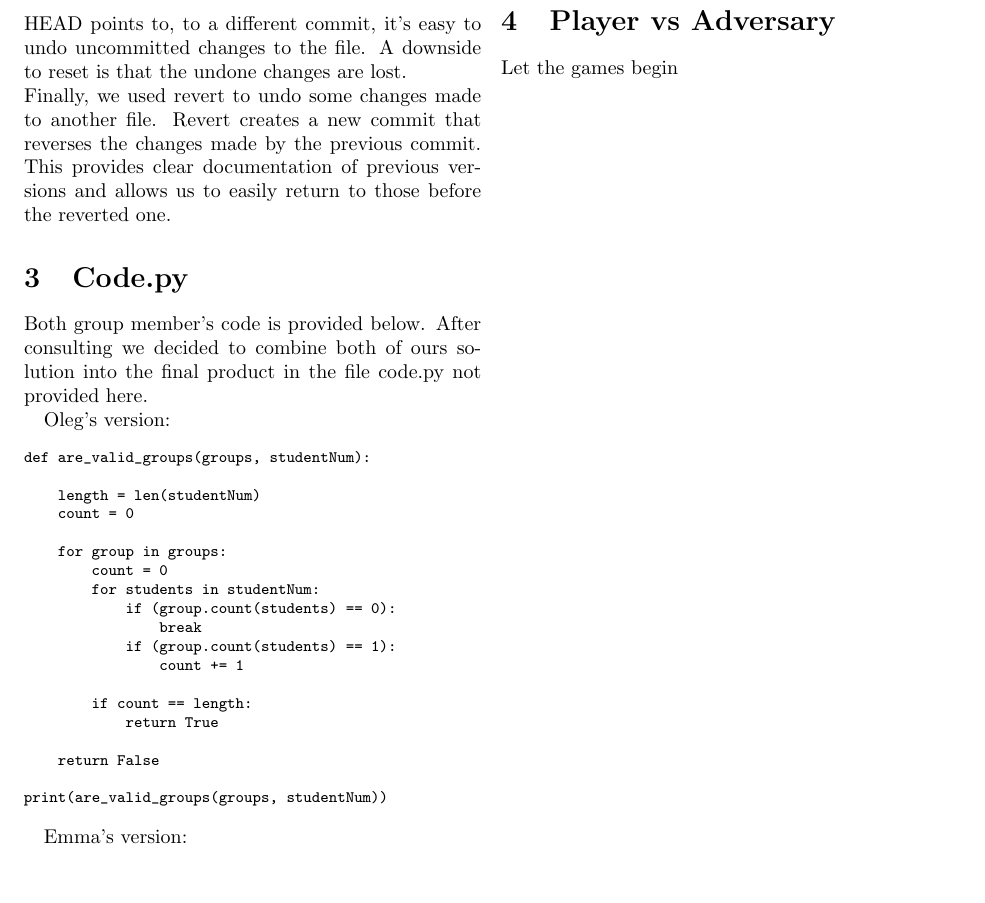
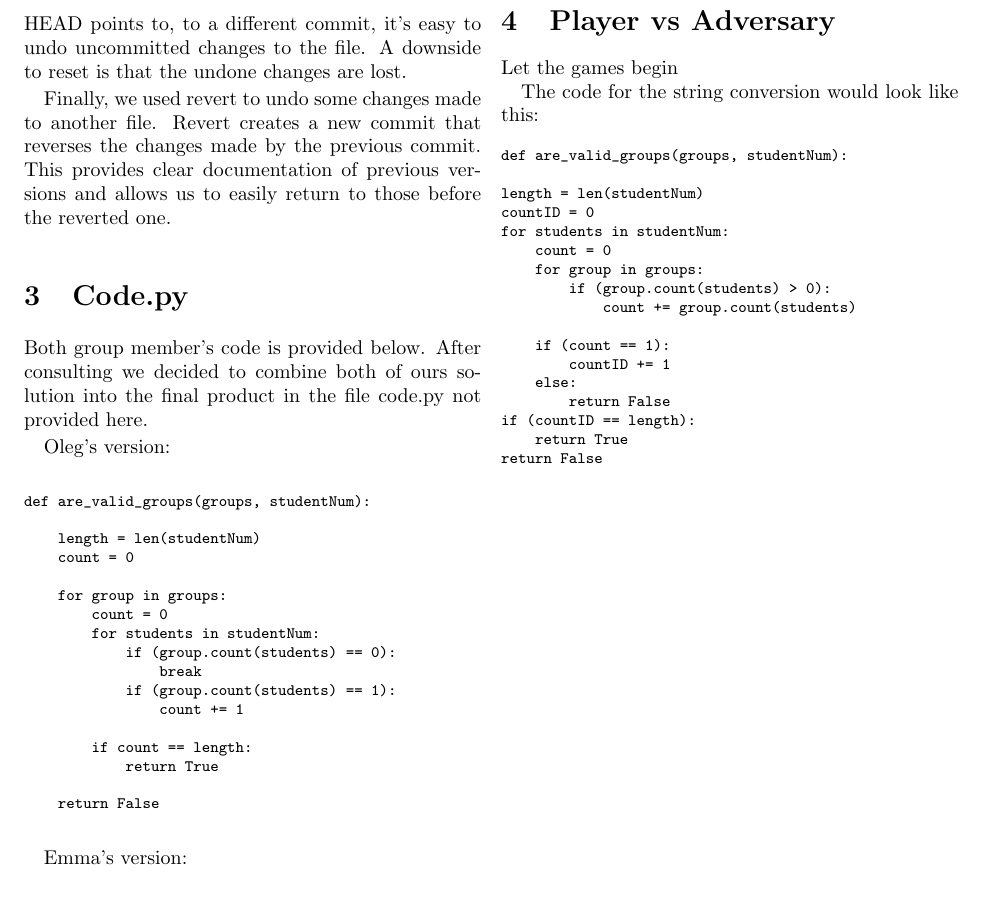
Before and after one commit to OlegGlo/2XC3, a LaTeX document (report/report.tex): part of page 2 of 2, cut so that both start at the same text. Compiled offline with pdfLaTeX.

Commit message:
all code there

```diff
--- a/report/report.tex
+++ b/report/report.tex
@@ -75,8 +73,6 @@ def are_valid_groups(groups, studentNum):
             return True
 
     return False
-
-print(are_valid_groups(groups, studentNum))
 \end{verbatim}
 \normalsize
 
@@ -95,11 +91,35 @@ def are_valid_groups(nums, groups):
         if (not valid):
             return False
     return True
-
-print(are_valid_groups(groups, studentNum))
 \end{verbatim}
 \normalsize
 
 \section{Player vs Adversary}
 Let the games begin
+
+The code for the string conversion would look like this:
+
+\footnotesize
+\begin{verbatim}
+def are_valid_groups(groups, studentNum):
+
+length = len(studentNum)
+countID = 0
+for students in studentNum:
+    count = 0
+    for group in groups:
+        if (group.count(students) > 0):
+            count += group.count(students)
+
+    if (count == 1):
+        countID += 1
+    else:
+        return False
+if (countID == length):
+    return True
+return False
+\end{verbatim}
+\normalsize
+
+
 \end{document}
```
Also changed, not shown: report/report.pdf, report/report.tex (10 more changed lines), 3 other files.
